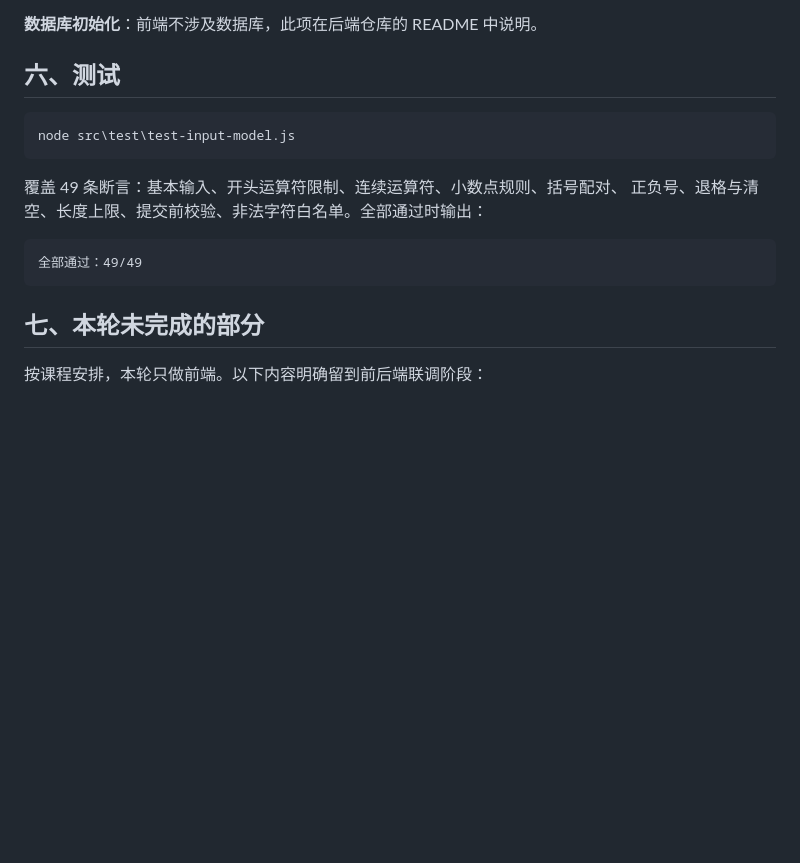
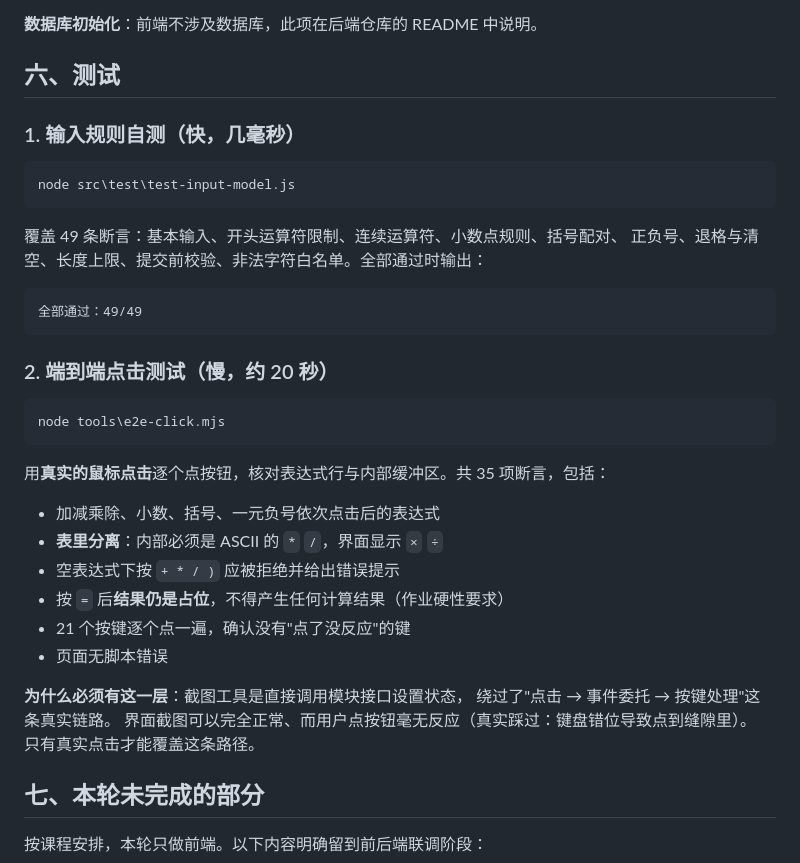
Before and after one commit to qihangpeng580-ui/832401217_calculator_frontend, a Markdown page: README.md, the part around the change. Drawn GitHub-style; blank space fills up the shorter version.

Commit message:
test: add end-to-end click regression test

````diff
--- a/README.md
+++ b/README.md
@@ -115,6 +115,8 @@ start "" "src\index.html"
 
 ## 六、测试
 
+### 1. 输入规则自测（快，几毫秒）
+
 ```powershell
 node src\test\test-input-model.js
 ```
@@ -125,6 +127,26 @@ node src\test\test-input-model.js
 ```
 全部通过：49/49
 ```
+
+### 2. 端到端点击测试（慢，约 20 秒）
+
+```powershell
+node tools\e2e-click.mjs
+```
+
+用**真实的鼠标点击**逐个点按钮，核对表达式行与内部缓冲区。共 35 项断言，包括：
+
+- 加减乘除、小数、括号、一元负号依次点击后的表达式
+- **表里分离**：内部必须是 ASCII 的 `*` `/`，界面显示 `×` `÷`
+- 空表达式下按 `+ * / )` 应被拒绝并给出错误提示
+- 按 `=` 后**结果仍是占位**，不得产生任何计算结果（作业硬性要求）
+- 21 个按键逐个点一遍，确认没有"点了没反应"的键
+- 页面无脚本错误
+
+**为什么必须有这一层**：截图工具是直接调用模块接口设置状态，
+绕过了"点击 → 事件委托 → 按键处理"这条真实链路。
+界面截图可以完全正常、而用户点按钮毫无反应（真实踩过：键盘错位导致点到缝隙里）。
+只有真实点击才能覆盖这条路径。
 
 ## 七、本轮未完成的部分
 
````
